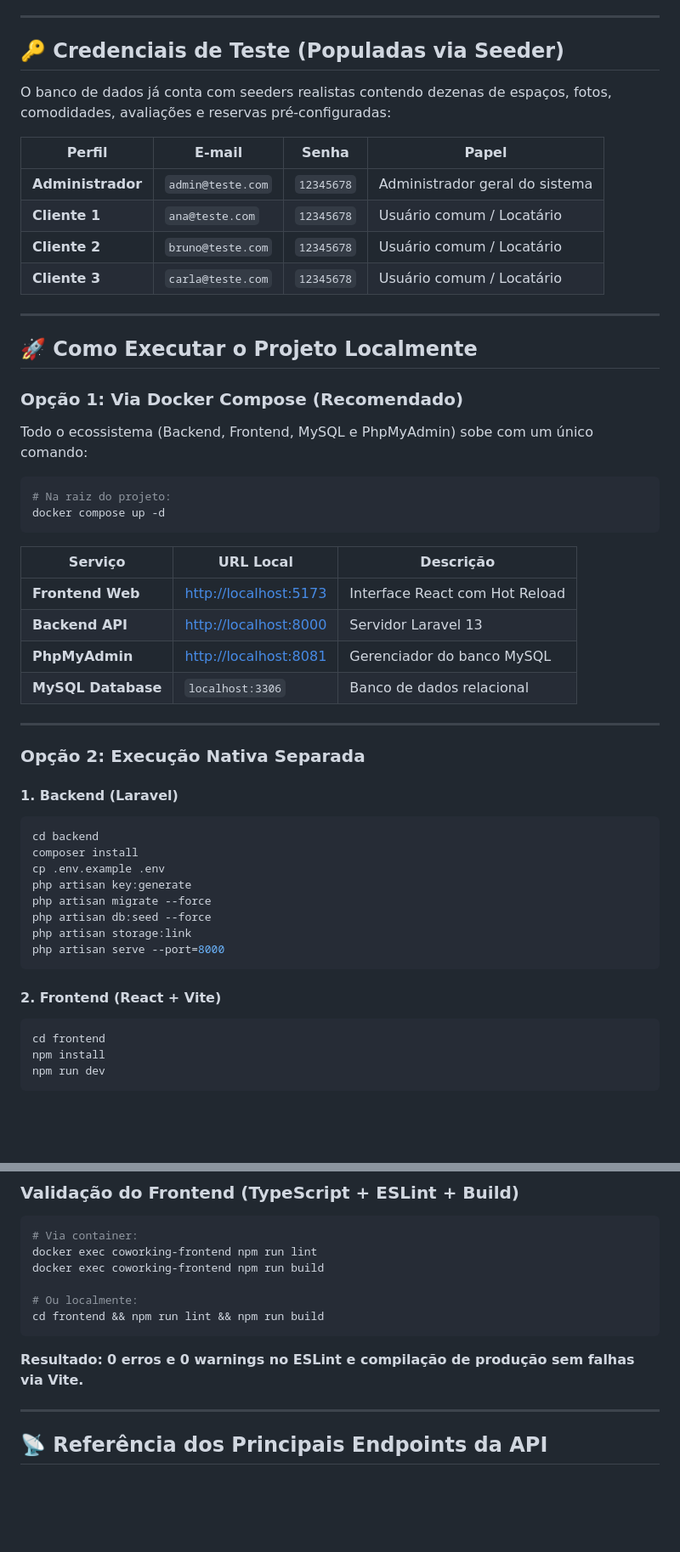
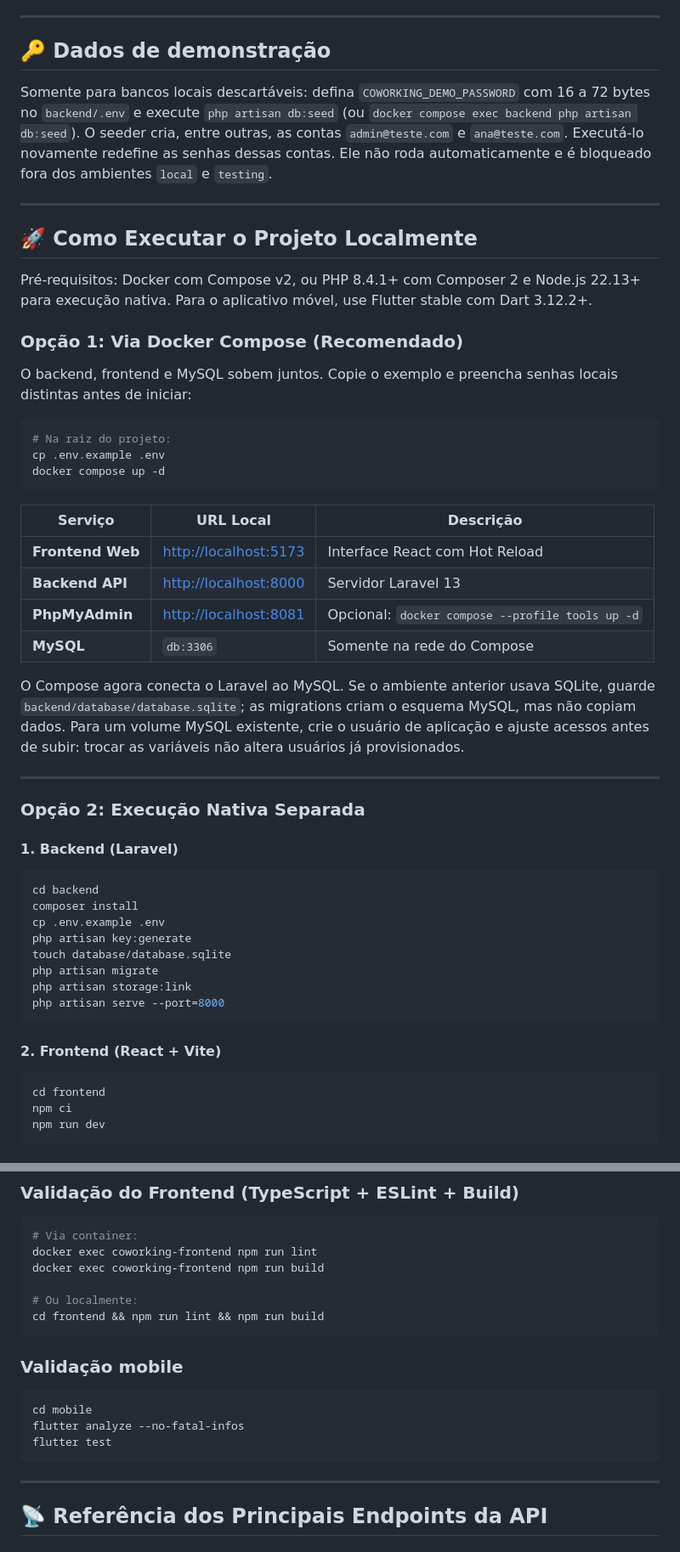
Before and after one commit to Joaovictoreth1/Coworking-, a Markdown page: README.md, 2 parts joined by grey strips. Shown at 85% size. Drawn GitHub-style; blank space fills up the shorter version.

````diff
--- a/README.md
+++ b/README.md
@@ -59,27 +67,23 @@ A solução integra **Backend robusto em Laravel 13**, **Frontend web em React 1
 
 ---
 
-## 🔑 Credenciais de Teste (Populadas via Seeder)
+## 🔑 Dados de demonstração
 
-O banco de dados já conta com seeders realistas contendo dezenas de espaços, fotos, comodidades, avaliações e reservas pré-configuradas:
-
-| Perfil | E-mail | Senha | Papel |
-|---|---|---|---|
-| **Administrador** | `admin@teste.com` | `12345678` | Administrador geral do sistema |
-| **Cliente 1** | `ana@teste.com` | `12345678` | Usuário comum / Locatário |
-| **Cliente 2** | `bruno@teste.com` | `12345678` | Usuário comum / Locatário |
-| **Cliente 3** | `carla@teste.com` | `12345678` | Usuário comum / Locatário |
+Somente para bancos locais descartáveis: defina `COWORKING_DEMO_PASSWORD` com 16 a 72 bytes no `backend/.env` e execute `php artisan db:seed` (ou `docker compose exec backend php artisan db:seed`). O seeder cria, entre outras, as contas `admin@teste.com` e `ana@teste.com`. Executá-lo novamente redefine as senhas dessas contas. Ele não roda automaticamente e é bloqueado fora dos ambientes `local` e `testing`.
 
 ---
 
 ## 🚀 Como Executar o Projeto Localmente
 
+Pré-requisitos: Docker com Compose v2, ou PHP 8.4.1+ com Composer 2 e Node.js 22.13+ para execução nativa. Para o aplicativo móvel, use Flutter stable com Dart 3.12.2+.
+
 ### Opção 1: Via Docker Compose (Recomendado)
 
-Todo o ecossistema (Backend, Frontend, MySQL e PhpMyAdmin) sobe com um único comando:
+O backend, frontend e MySQL sobem juntos. Copie o exemplo e preencha senhas locais distintas antes de iniciar:
 
 ```bash
 # Na raiz do projeto:
+cp .env.example .env
 docker compose up -d
 ```
 
@@ -87,8 +91,10 @@ docker compose up -d
 |---|---|---|
 | **Frontend Web** | [http://localhost:5173](http://localhost:5173) | Interface React com Hot Reload |
 | **Backend API** | [http://localhost:8000](http://localhost:8000) | Servidor Laravel 13 |
-| **PhpMyAdmin** | [http://localhost:8081](http://localhost:8081) | Gerenciador do banco MySQL |
-| **MySQL Database** | `localhost:3306` | Banco de dados relacional |
+| **PhpMyAdmin** | [http://localhost:8081](http://localhost:8081) | Opcional: `docker compose --profile tools up -d` |
+| **MySQL** | `db:3306` | Somente na rede do Compose |
+
+O Compose agora conecta o Laravel ao MySQL. Se o ambiente anterior usava SQLite, guarde `backend/database/database.sqlite`; as migrations criam o esquema MySQL, mas não copiam dados. Para um volume MySQL existente, crie o usuário de aplicação e ajuste acessos antes de subir: trocar as variáveis não altera usuários já provisionados.
 
 ---
 
@@ -100,8 +106,8 @@ cd backend
 composer install
 cp .env.example .env
 php artisan key:generate
-php artisan migrate --force
-php artisan db:seed --force
+touch database/database.sqlite
+php artisan migrate
 php artisan storage:link
 php artisan serve --port=8000
 ```
@@ -109,6 +115,6 @@ php artisan serve --port=8000
 #### 2. Frontend (React + Vite)
 ```bash
 cd frontend
-npm install
+npm ci
 npm run dev
 ```
@@ -148,7 +181,13 @@ docker exec coworking-frontend npm run build
 cd frontend && npm run lint && npm run build
 ```
 
-**Resultado:** **0 erros e 0 warnings no ESLint e compilação de produção sem falhas via Vite.**
+### Validação mobile
+
+```bash
+cd mobile
+flutter analyze --no-fatal-infos
+flutter test
+```
 
 ---
 
````
Also changed, not shown: other parts of README.md (+38 -3 lines), docs/architecture.png (added), 1 other file.
